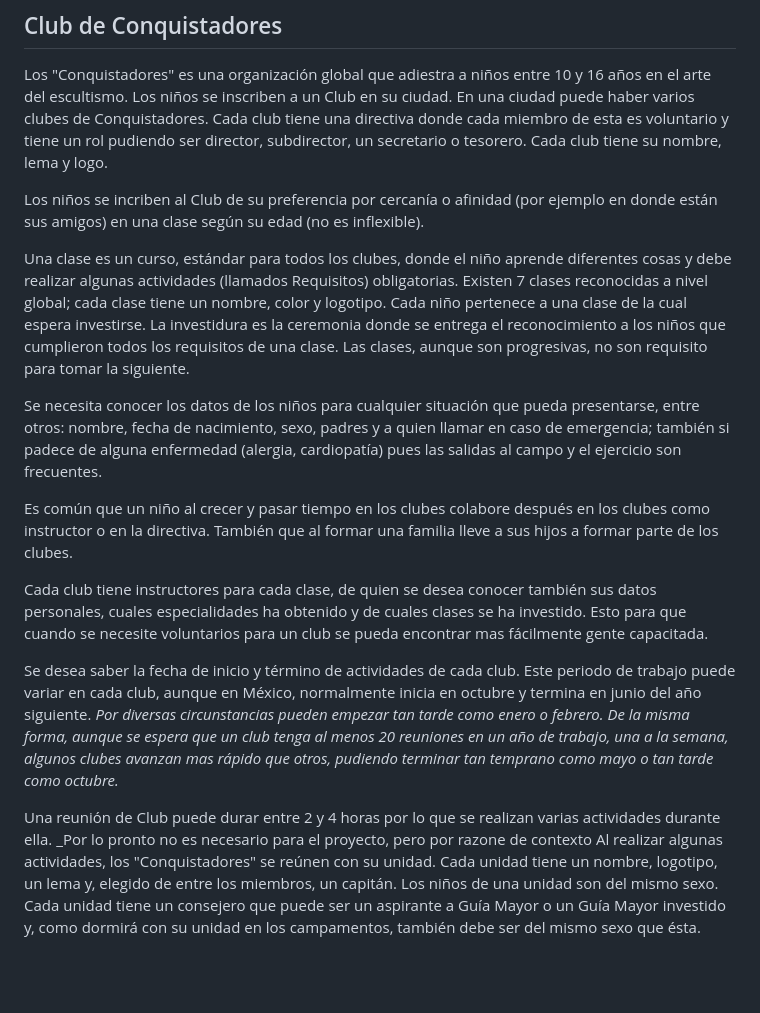
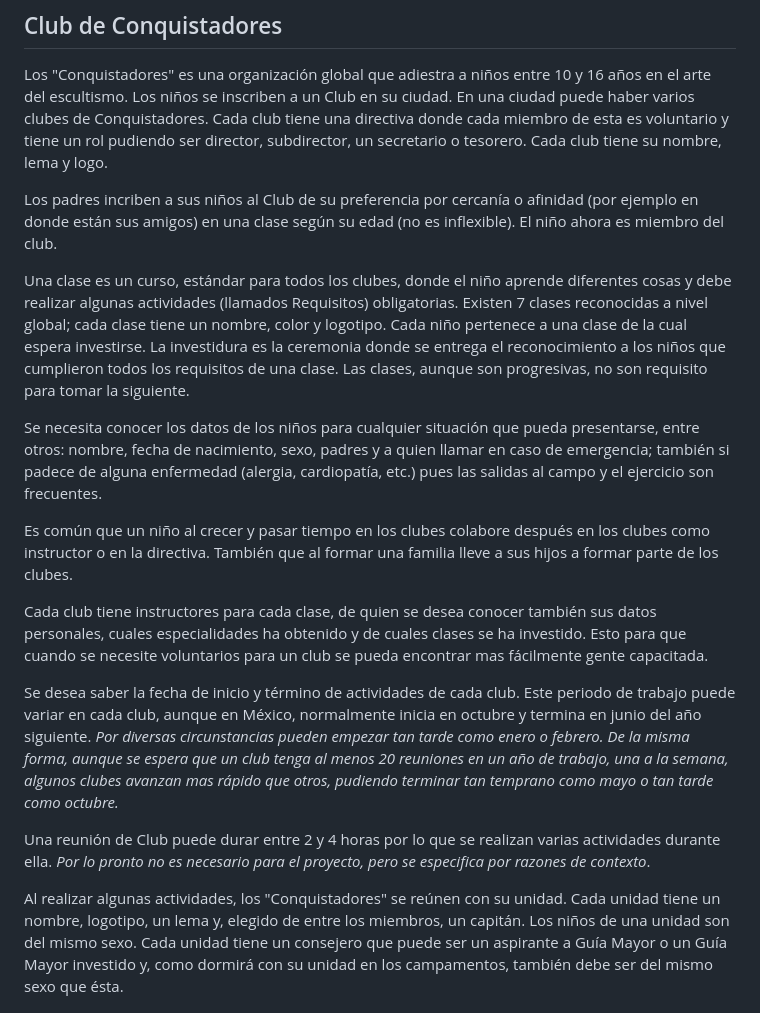
Before and after one commit to vicapedro/Proyectos-Base-de-datos, a Markdown page: Conquistadores/Conquistadores.md, the part around the change. Drawn GitHub-style; blank space fills up the shorter version.

Commit message:
Ajustes menores en Conquistadores

```diff
--- a/Conquistadores/Conquistadores.md
+++ b/Conquistadores/Conquistadores.md
@@ -1,11 +1,11 @@
 ## Club de Conquistadores
 Los "Conquistadores" es una organización global que adiestra a niños entre 10 y 16 años en el arte del escultismo. Los niños se inscriben a un Club en su ciudad. En una ciudad puede haber varios clubes de Conquistadores. Cada club tiene una directiva donde cada miembro de esta es voluntario y tiene un rol pudiendo ser director, subdirector, un secretario o tesorero. Cada club tiene su nombre, lema y logo.
 
-Los niños se incriben al Club de su preferencia por cercanía o afinidad (por ejemplo en donde están sus amigos) en una clase según su edad (no es inflexible).
+Los padres incriben a sus niños al Club de su preferencia por cercanía o afinidad (por ejemplo en donde están sus amigos) en una clase según su edad (no es inflexible). El niño ahora es miembro del club.
 
 Una clase es un curso, estándar para todos los clubes, donde el niño aprende diferentes cosas y debe realizar algunas actividades (llamados Requisitos) obligatorias. Existen 7 clases reconocidas a nivel global; cada clase tiene un nombre, color y logotipo. Cada niño pertenece a una clase de la cual espera investirse. La investidura es la ceremonia donde se entrega el reconocimiento a los niños que cumplieron todos los requisitos de una clase. Las clases, aunque son progresivas, no son requisito para tomar la siguiente.
 
-Se necesita conocer los datos de los niños para cualquier situación que pueda presentarse, entre otros: nombre, fecha de nacimiento, sexo, padres y a quien llamar en caso de emergencia; también si padece de alguna enfermedad (alergia, cardiopatía) pues las salidas al campo y el ejercicio son frecuentes.
+Se necesita conocer los datos de los niños para cualquier situación que pueda presentarse, entre otros: nombre, fecha de nacimiento, sexo, padres y a quien llamar en caso de emergencia; también si padece de alguna enfermedad (alergia, cardiopatía, etc.) pues las salidas al campo y el ejercicio son frecuentes.
 
 Es común que un niño al crecer y pasar tiempo en los clubes colabore después en los clubes como instructor o en la directiva. También que al formar una familia lleve a sus hijos a formar parte de los clubes.
 
@@ -13,7 +13,8 @@ Cada club tiene instructores para cada clase, de quien se desea conocer también
 
 Se desea saber la fecha de inicio y término de actividades de cada club. Este periodo de trabajo puede variar en cada club, aunque en México, normalmente inicia en octubre y termina en junio del año siguiente. _Por diversas circunstancias pueden empezar tan tarde como enero o febrero. De la misma forma, aunque se espera que un club tenga al menos 20 reuniones en un año de trabajo, una a la semana, algunos clubes avanzan mas rápido que otros, pudiendo terminar tan temprano como mayo o tan tarde como octubre._
 
-Una reunión de Club puede durar entre 2 y 4 horas por lo que se realizan varias actividades durante ella. _Por lo pronto no es necesario para el proyecto, pero por razone de contexto
+Una reunión de Club puede durar entre 2 y 4 horas por lo que se realizan varias actividades durante ella. _Por lo pronto no es necesario para el proyecto, pero se especifica por razones de contexto_.
+
 Al realizar algunas actividades, los "Conquistadores" se reúnen con su unidad. Cada unidad tiene un nombre, logotipo, un lema y, elegido de entre los miembros, un capitán. Los niños de una unidad son del mismo sexo. Cada unidad tiene un consejero que puede ser un aspirante a Guía Mayor o un Guía Mayor investido y, como dormirá con su unidad en los campamentos, también debe ser del mismo sexo que ésta.
 
 El "Conquistador" puede realizar diferentes especialidades, donde cada especialidad tiene una serie de requisitos con las cuales debe cumplir. De cada especialidad tenemos su nombre, el año en que se aceptó en el manual, el área a la que pertenece y un número secuencial dentro del área a la que pertenece, con lo cual se forma su código.
```
